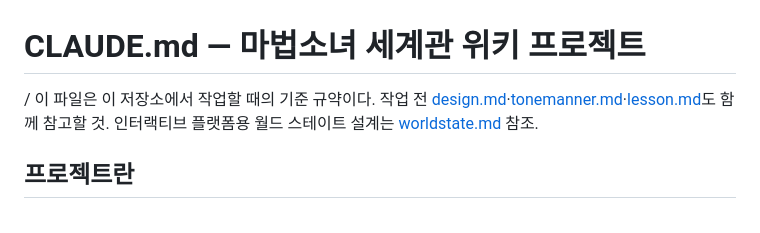
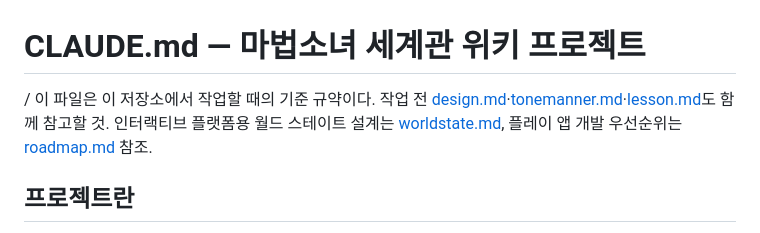
Before and after one commit to bizsinsightclub/worldtest001, a Markdown page: CLAUDE.md, the part around the change. Rendered like a GitHub page.

```diff
--- a/CLAUDE.md
+++ b/CLAUDE.md
@@ -1,6 +1,6 @@
 # CLAUDE.md — 마법소녀 세계관 위키 프로젝트
 
-/ 이 파일은 이 저장소에서 작업할 때의 기준 규약이다. 작업 전 [design.md](design.md)·[tonemanner.md](tonemanner.md)·[lesson.md](lesson.md)도 함께 참고할 것. 인터랙티브 플랫폼용 월드 스테이트 설계는 [worldstate.md](worldstate.md) 참조.
+/ 이 파일은 이 저장소에서 작업할 때의 기준 규약이다. 작업 전 [design.md](design.md)·[tonemanner.md](tonemanner.md)·[lesson.md](lesson.md)도 함께 참고할 것. 인터랙티브 플랫폼용 월드 스테이트 설계는 [worldstate.md](worldstate.md), 플레이 앱 개발 우선순위는 [roadmap.md](roadmap.md) 참조.
 
 ## 프로젝트란
 
```
Also changed, not shown: roadmap.md (added, +110 -0 lines).
